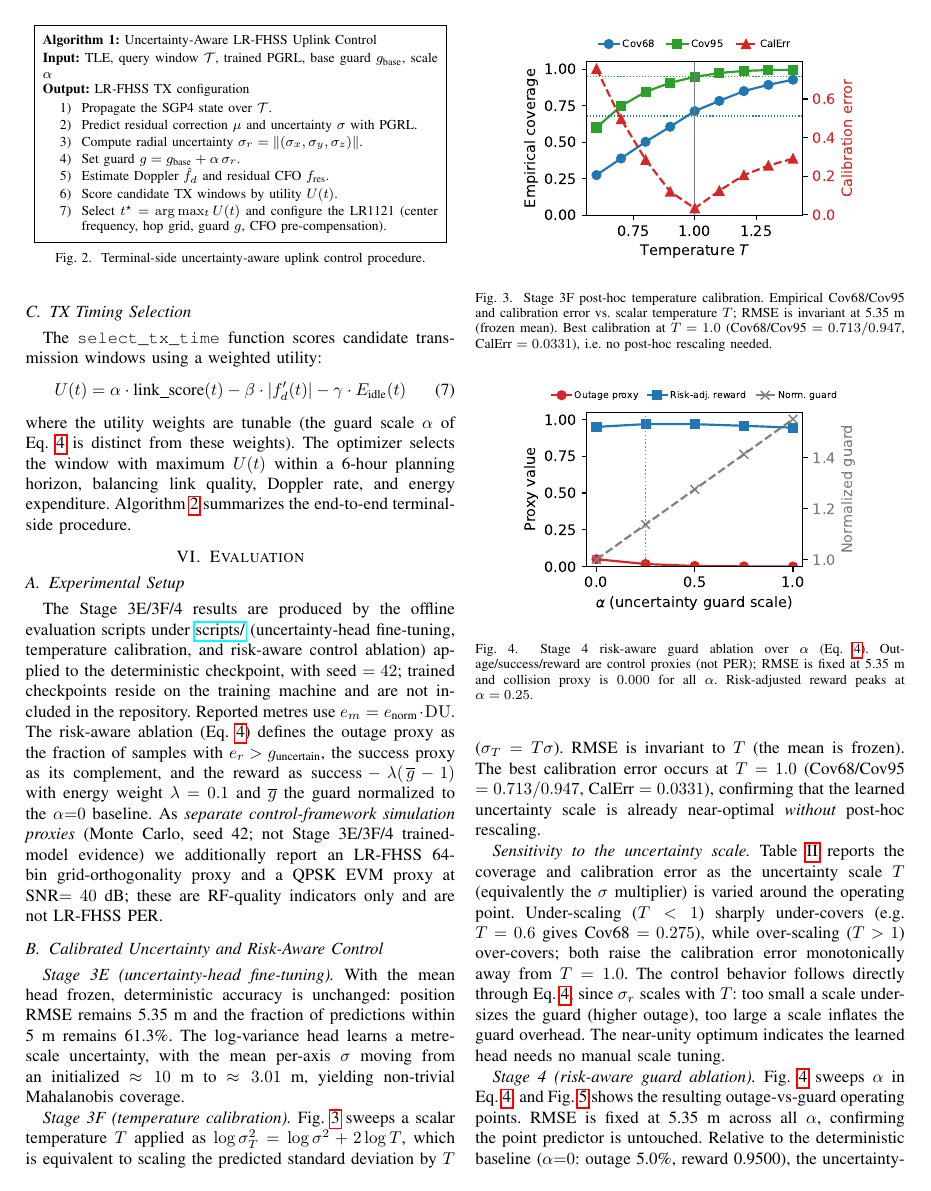
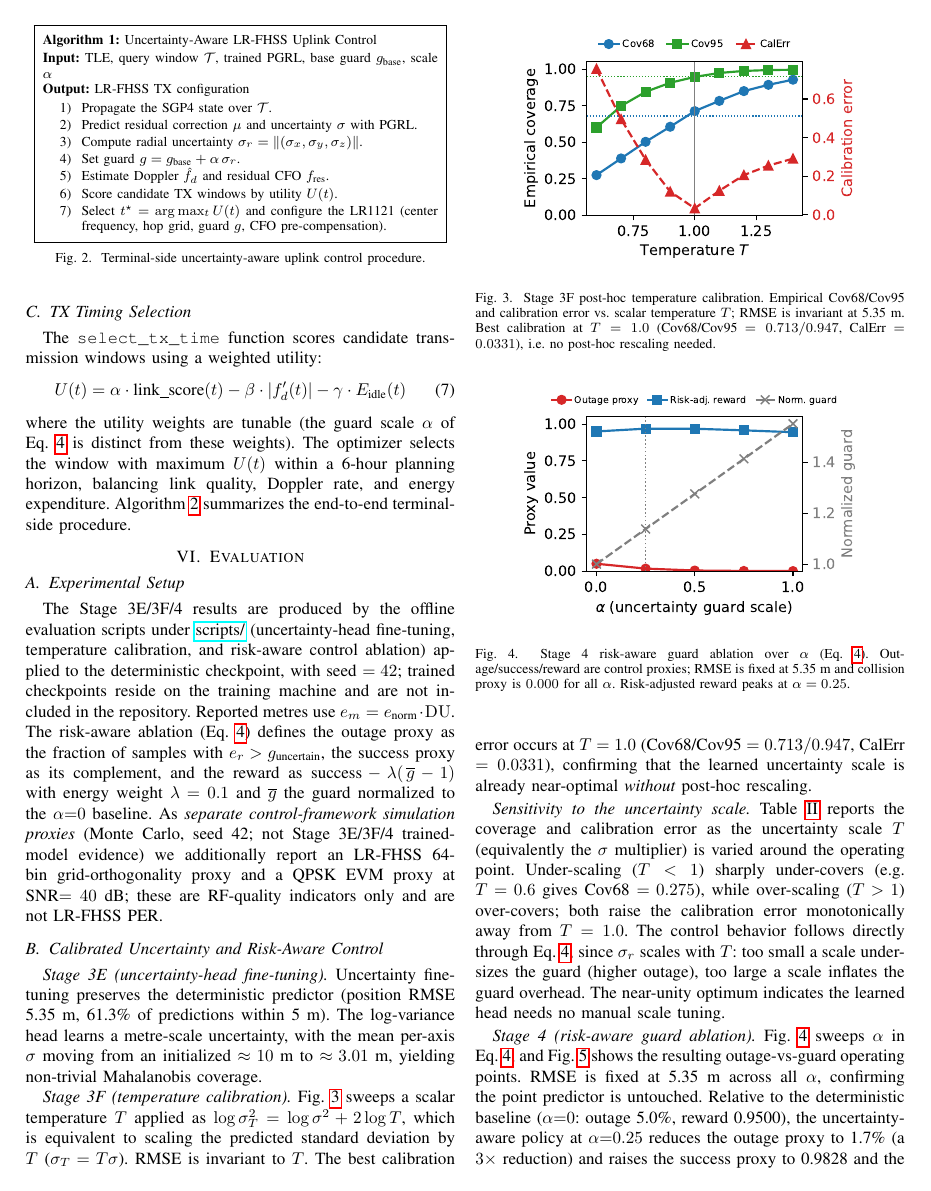
Before and after one commit to Vanisherzd/LEO-Hybrid-PGRL, a LaTeX paper (paper/icc_main.tex): page 4 of 6. Compiled offline with pdfLaTeX.

Commit message:
polish(paper): reduce defensive validation wording

```diff
--- a/paper/icc_main.tex
+++ b/paper/icc_main.tex
@@ -265,14 +265,14 @@ The Stage~3E/3F/4 results are produced by the offline evaluation scripts under \
 \begin{figure}[t]
     \centering
     \includegraphics[width=0.82\linewidth]{figures/fig2_temperature_calibration.pdf}
-    \caption{Stage~3F post-hoc temperature calibration. Empirical Cov68/Cov95 and calibration error vs.\ scalar temperature $T$; RMSE is invariant at 5.35~m (frozen mean). Best calibration at $T=1.0$ (Cov68/Cov95 $=0.713/0.947$, CalErr $=0.0331$), i.e.\ no post-hoc rescaling needed.}
+    \caption{Stage~3F post-hoc temperature calibration. Empirical Cov68/Cov95 and calibration error vs.\ scalar temperature $T$; RMSE is invariant at 5.35~m. Best calibration at $T=1.0$ (Cov68/Cov95 $=0.713/0.947$, CalErr $=0.0331$), i.e.\ no post-hoc rescaling needed.}
     \label{fig:tempcal}
 \end{figure}
 
 \begin{figure}[t]
     \centering
     \includegraphics[width=0.82\linewidth]{figures/fig3_risk_aware_ablation.pdf}
-    \caption{Stage~4 risk-aware guard ablation over $\alpha$ (Eq.~\ref{eq:riskguard}). Outage/success/reward are control proxies (not PER); RMSE is fixed at 5.35~m and collision proxy is $0.000$ for all $\alpha$. Risk-adjusted reward peaks at $\alpha=0.25$.}
+    \caption{Stage~4 risk-aware guard ablation over $\alpha$ (Eq.~\ref{eq:riskguard}). Outage/success/reward are control proxies; RMSE is fixed at 5.35~m and collision proxy is $0.000$ for all $\alpha$. Risk-adjusted reward peaks at $\alpha=0.25$.}
     \label{fig:risk}
 \end{figure}
 
@@ -283,9 +283,9 @@ The Stage~3E/3F/4 results are produced by the offline evaluation scripts under \
     \label{fig:guardres}
 \end{figure}
 
-\emph{Stage 3E (uncertainty-head fine-tuning).} With the mean head frozen, deterministic accuracy is unchanged: position RMSE remains 5.35~m and the fraction of predictions within 5~m remains 61.3\%. The log-variance head learns a metre-scale uncertainty, with the mean per-axis $\sigma$ moving from an initialized $\approx 10$~m to $\approx 3.01$~m, yielding non-trivial Mahalanobis coverage.
+\emph{Stage 3E (uncertainty-head fine-tuning).} Uncertainty fine-tuning preserves the deterministic predictor (position RMSE 5.35~m, 61.3\% of predictions within 5~m). The log-variance head learns a metre-scale uncertainty, with the mean per-axis $\sigma$ moving from an initialized $\approx 10$~m to $\approx 3.01$~m, yielding non-trivial Mahalanobis coverage.
 
-\emph{Stage 3F (temperature calibration).} Fig.~\ref{fig:tempcal} sweeps a scalar temperature $T$ applied as $\log\sigma^2_T=\log\sigma^2+2\log T$, which is equivalent to scaling the predicted standard deviation by $T$ ($\sigma_T=T\sigma$). RMSE is invariant to $T$ (the mean is frozen). The best calibration error occurs at $T=1.0$ (Cov68/Cov95 $=0.713/0.947$, CalErr $=0.0331$), confirming that the learned uncertainty scale is already near-optimal \emph{without} post-hoc rescaling.
+\emph{Stage 3F (temperature calibration).} Fig.~\ref{fig:tempcal} sweeps a scalar temperature $T$ applied as $\log\sigma^2_T=\log\sigma^2+2\log T$, which is equivalent to scaling the predicted standard deviation by $T$ ($\sigma_T=T\sigma$). RMSE is invariant to $T$. The best calibration error occurs at $T=1.0$ (Cov68/Cov95 $=0.713/0.947$, CalErr $=0.0331$), confirming that the learned uncertainty scale is already near-optimal \emph{without} post-hoc rescaling.
 
 \emph{Sensitivity to the uncertainty scale.} Table~\ref{tab:sens} reports the coverage and calibration error as the uncertainty scale $T$ (equivalently the $\sigma$ multiplier) is varied around the operating point. Under-scaling ($T<1$) sharply under-covers (e.g.\ $T=0.6$ gives Cov68 $=0.275$), while over-scaling ($T>1$) over-covers; both raise the calibration error monotonically away from $T=1.0$. The control behavior follows directly through Eq.~\ref{eq:riskguard}, since $\sigma_r$ scales with $T$: too small a scale under-sizes the guard (higher outage), too large a scale inflates the guard overhead. The near-unity optimum indicates the learned head needs no manual scale tuning.
 
```
Also changed, not shown: paper/icc_main.tex (10 more changed lines).
